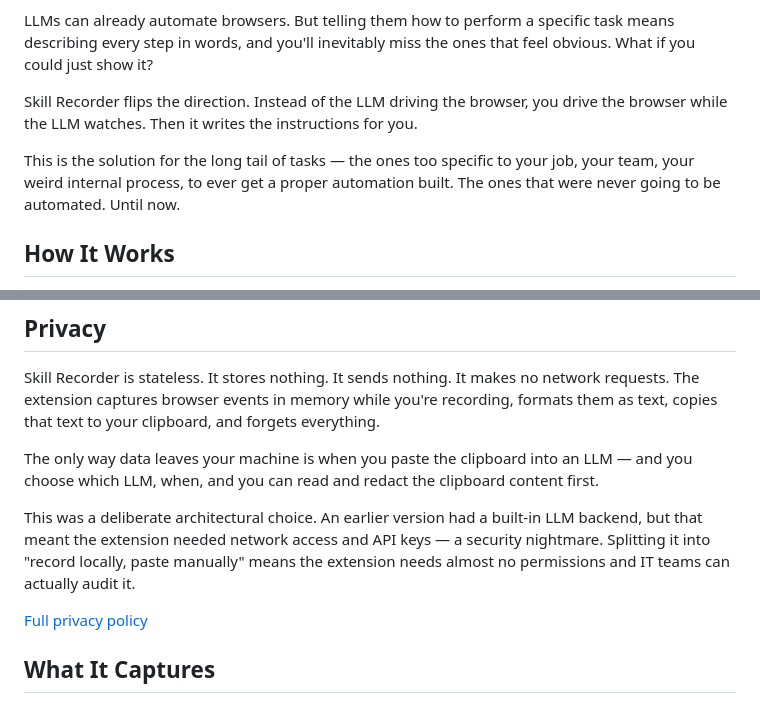
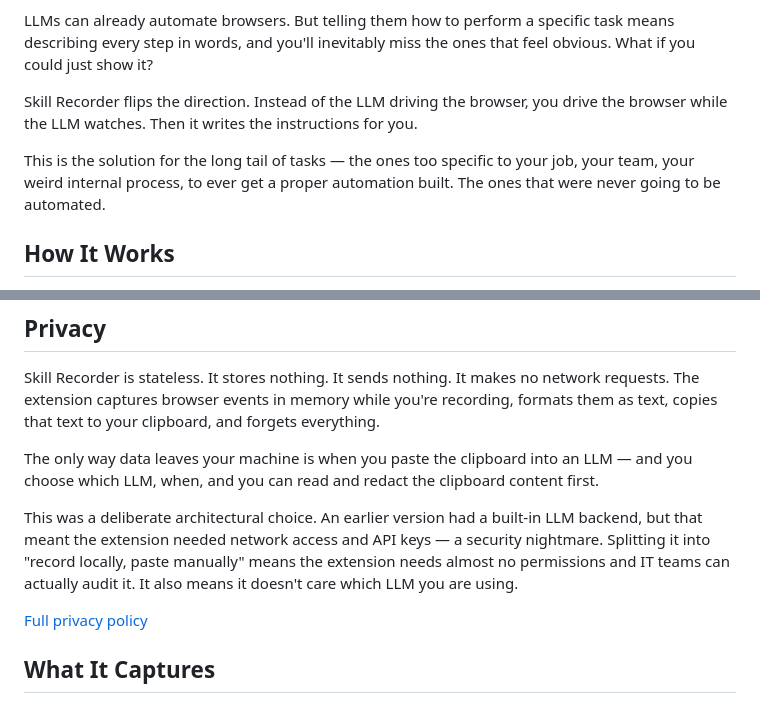
Before and after one commit to IainDM/ShowAndTell, a Markdown page: README.md, 2 parts joined by grey strips. Drawn GitHub-style.

```diff
--- a/README.md
+++ b/README.md
@@ -14,7 +14,7 @@ LLMs can already automate browsers. But telling them how to perform a specific t
 
 Skill Recorder flips the direction. Instead of the LLM driving the browser, you drive the browser while the LLM watches. Then it writes the instructions for you.
 
-This is the solution for the long tail of tasks — the ones too specific to your job, your team, your weird internal process, to ever get a proper automation built. The ones that were never going to be automated. Until now.
+This is the solution for the long tail of tasks — the ones too specific to your job, your team, your weird internal process, to ever get a proper automation built. The ones that were never going to be automated.
 
 ## How It Works
 
@@ -57,7 +57,7 @@ Skill Recorder is stateless. It stores nothing. It sends nothing. It makes no ne
 
 The only way data leaves your machine is when you paste the clipboard into an LLM — and you choose which LLM, when, and you can read and redact the clipboard content first.
 
-This was a deliberate architectural choice. An earlier version had a built-in LLM backend, but that meant the extension needed network access and API keys — a security nightmare. Splitting it into "record locally, paste manually" means the extension needs almost no permissions and IT teams can actually audit it.
+This was a deliberate architectural choice. An earlier version had a built-in LLM backend, but that meant the extension needed network access and API keys — a security nightmare. Splitting it into "record locally, paste manually" means the extension needs almost no permissions and IT teams can actually audit it. It also means it doesn't care which LLM you are using.
 
 [Full privacy policy](PRIVACY.md)
 
```
Also changed, not shown: other parts of README.md (+5 -5 lines).
